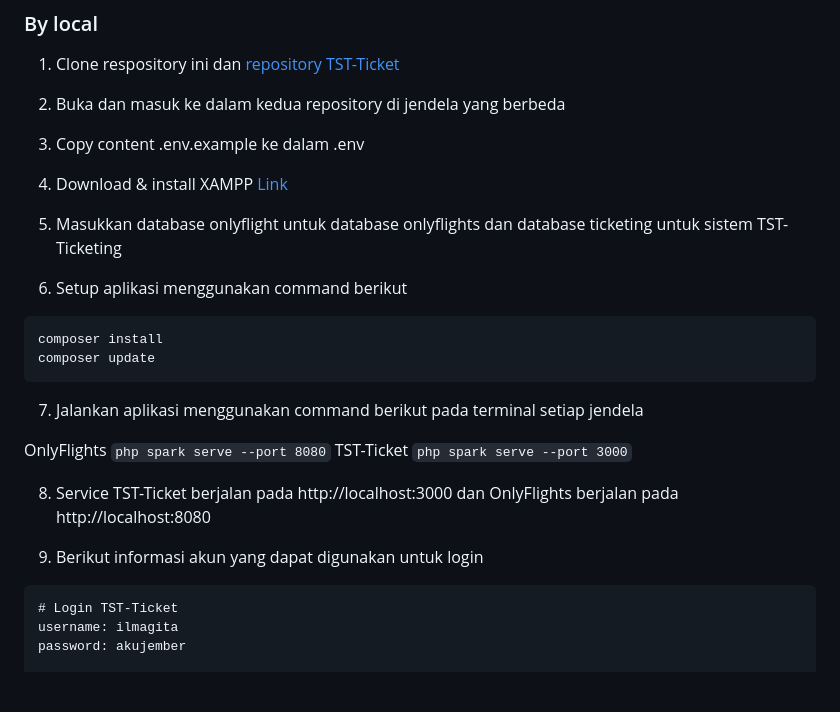
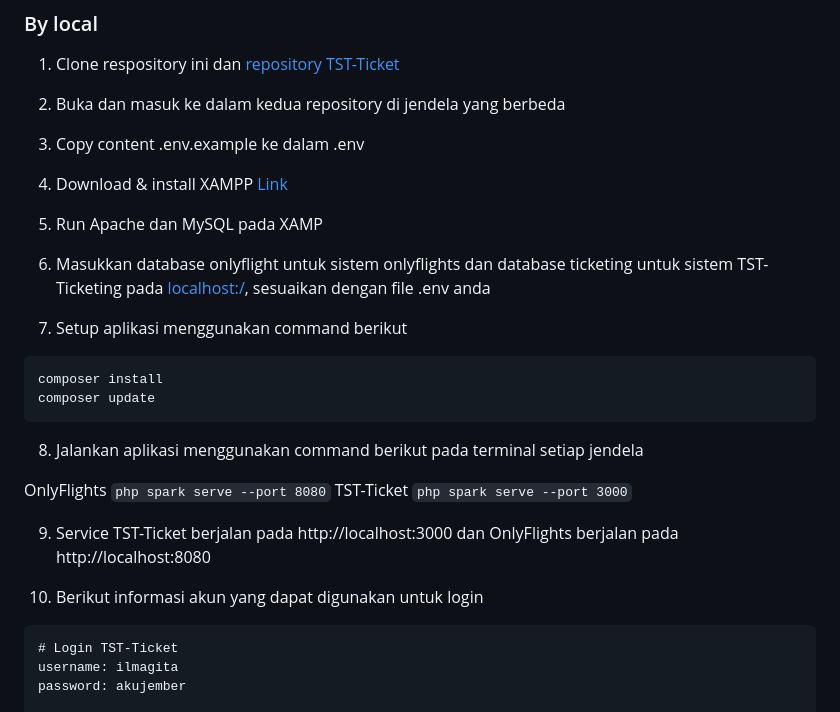
Before and after one commit to SirRay03/TST-Air, a Markdown page: README.md, the part around the change. Drawn GitHub-style; blank space fills up the shorter version.

````diff
--- a/README.md
+++ b/README.md
@@ -69,23 +69,25 @@ Sistem penerbangan yang kami kembangkan merupakan sistem yang menyediakan jadwal
 
 4. Download & install XAMPP [Link](https://www.apachefriends.org/)
 
-5. Masukkan database onlyflight untuk database onlyflights dan database ticketing untuk sistem TST-Ticketing
+5. Run Apache dan MySQL pada XAMP
 
-6. Setup aplikasi menggunakan command berikut
+6. Masukkan database onlyflight untuk sistem onlyflights dan database ticketing untuk sistem TST-Ticketing pada [localhost:/](http://localhost/phpmyadmin), sesuaikan dengan file .env anda
+
+7. Setup aplikasi menggunakan command berikut
 
 ```
 composer install
 composer update
 ```
 
-7. Jalankan aplikasi menggunakan command berikut pada terminal setiap jendela
+8. Jalankan aplikasi menggunakan command berikut pada terminal setiap jendela
 
 OnlyFlights ```php spark serve --port 8080```
 TST-Ticket  ```php spark serve --port 3000```
 
-8. Service TST-Ticket berjalan pada http://localhost:3000 dan OnlyFlights berjalan pada http://localhost:8080
+9. Service TST-Ticket berjalan pada http://localhost:3000 dan OnlyFlights berjalan pada http://localhost:8080
 
-9. Berikut informasi akun yang dapat digunakan untuk login
+10. Berikut informasi akun yang dapat digunakan untuk login
 ```
 # Login TST-Ticket
 username: ilmagita
````
